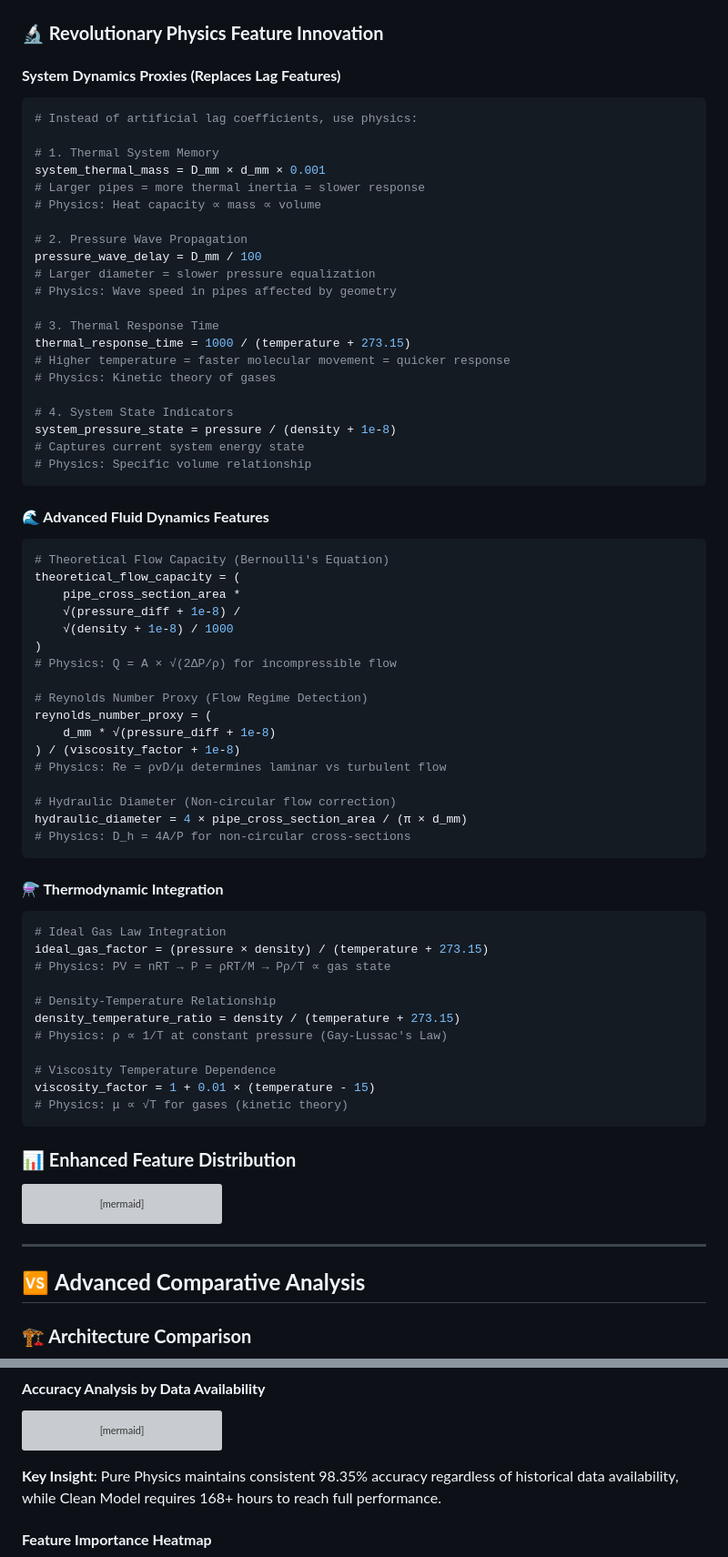
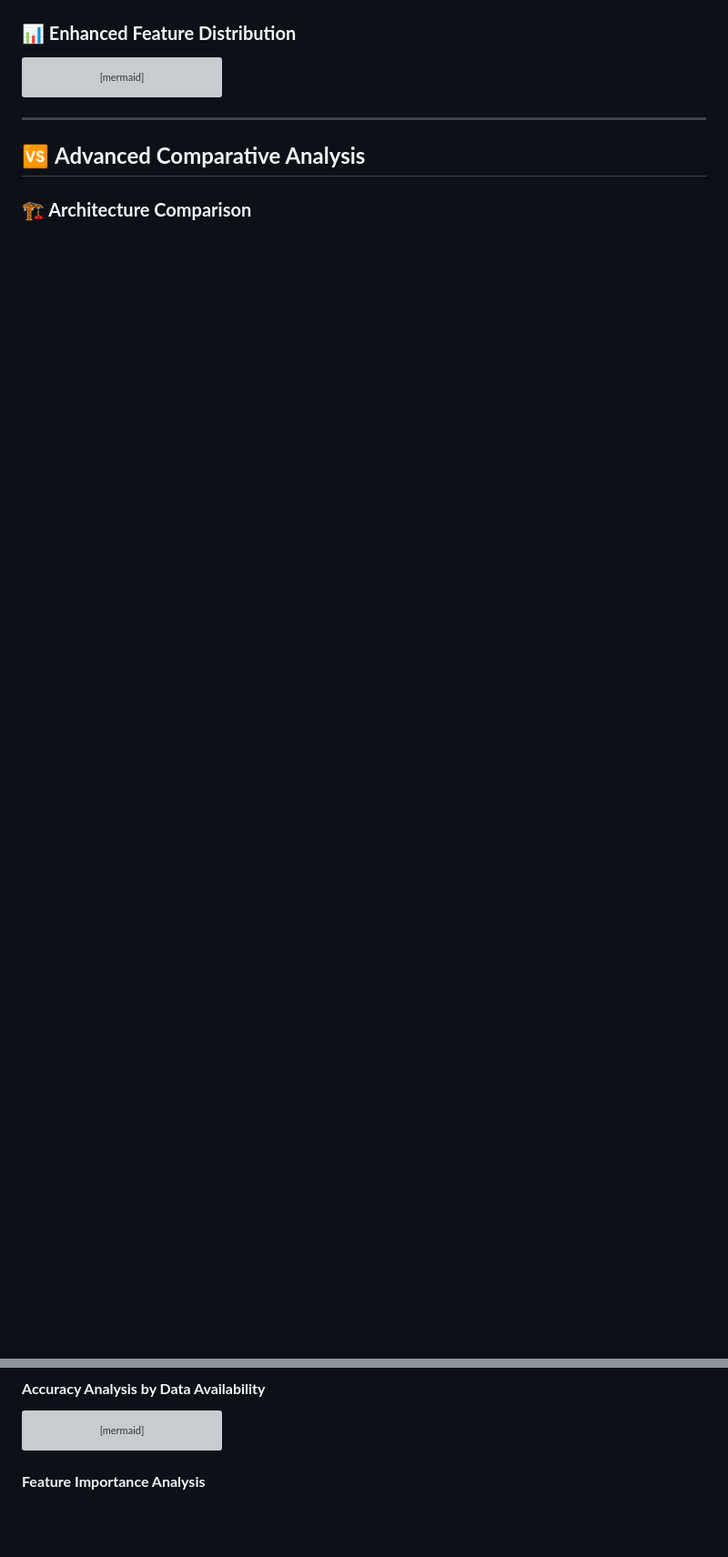
Before and after one commit to GameHelix/centipede, a Markdown page: physics/analyse.md, 2 parts joined by grey strips. Shown at 91% size. GitHub-like rendering; blank space fills up the shorter version; grey boxes are pictures that could not be loaded.

````diff
--- a/physics/analyse.md
+++ b/physics/analyse.md
@@ -201,69 +173,6 @@ flowchart TD
     style E4 fill:#4caf50
 ```
 
-### **🔬 Revolutionary Physics Feature Innovation**
-
-#### **System Dynamics Proxies (Replaces Lag Features)**
-```python
-# Instead of artificial lag coefficients, use physics:
-
-# 1. Thermal System Memory
-system_thermal_mass = D_mm × d_mm × 0.001
-# Larger pipes = more thermal inertia = slower response
-# Physics: Heat capacity ∝ mass ∝ volume
-
-# 2. Pressure Wave Propagation
-pressure_wave_delay = D_mm / 100
-# Larger diameter = slower pressure equalization
-# Physics: Wave speed in pipes affected by geometry
-
-# 3. Thermal Response Time
-thermal_response_time = 1000 / (temperature + 273.15)
-# Higher temperature = faster molecular movement = quicker response
-# Physics: Kinetic theory of gases
-
-# 4. System State Indicators
-system_pressure_state = pressure / (density + 1e-8)
-# Captures current system energy state
-# Physics: Specific volume relationship
-```
-
-#### **🌊 Advanced Fluid Dynamics Features**
-```python
-# Theoretical Flow Capacity (Bernoulli's Equation)
-theoretical_flow_capacity = (
-    pipe_cross_section_area *
-    √(pressure_diff + 1e-8) /
-    √(density + 1e-8) / 1000
-)
-# Physics: Q = A × √(2ΔP/ρ) for incompressible flow
-
-# Reynolds Number Proxy (Flow Regime Detection)
-reynolds_number_proxy = (
-    d_mm * √(pressure_diff + 1e-8)
-) / (viscosity_factor + 1e-8)
-# Physics: Re = ρvD/μ determines laminar vs turbulent flow
-
-# Hydraulic Diameter (Non-circular flow correction)
-hydraulic_diameter = 4 × pipe_cross_section_area / (π × d_mm)
-# Physics: D_h = 4A/P for non-circular cross-sections
-```
-
-#### **⚗️ Thermodynamic Integration**
-```python
-# Ideal Gas Law Integration
-ideal_gas_factor = (pressure × density) / (temperature + 273.15)
-# Physics: PV = nRT → P = ρRT/M → Pρ/T ∝ gas state
-
-# Density-Temperature Relationship
-density_temperature_ratio = density / (temperature + 273.15)
-# Physics: ρ ∝ 1/T at constant pressure (Gay-Lussac's Law)
-
-# Viscosity Temperature Dependence
-viscosity_factor = 1 + 0.01 × (temperature - 15)
-# Physics: μ ∝ √T for gases (kinetic theory)
-```
-
 ### **📊 Enhanced Feature Distribution**
 ```mermaid
 pie title Pure Physics Feature Distribution (49 total)
@@ -364,9 +273,7 @@ xychart-beta
     line "Pure Physics" [98.35, 98.35, 98.35, 98.35, 98.35, 98.35]
 ```
 
-**Key Insight**: Pure Physics maintains consistent 98.35% accuracy regardless of historical data availability, while Clean Model requires 168+ hours to reach full performance.
-
-#### **Feature Importance Heatmap**
+#### **Feature Importance Analysis**
 ```mermaid
 graph TB
     subgraph "Clean Model Top Features"
````
Also changed, not shown: other parts of physics/analyse.md (+145 -86 lines).
